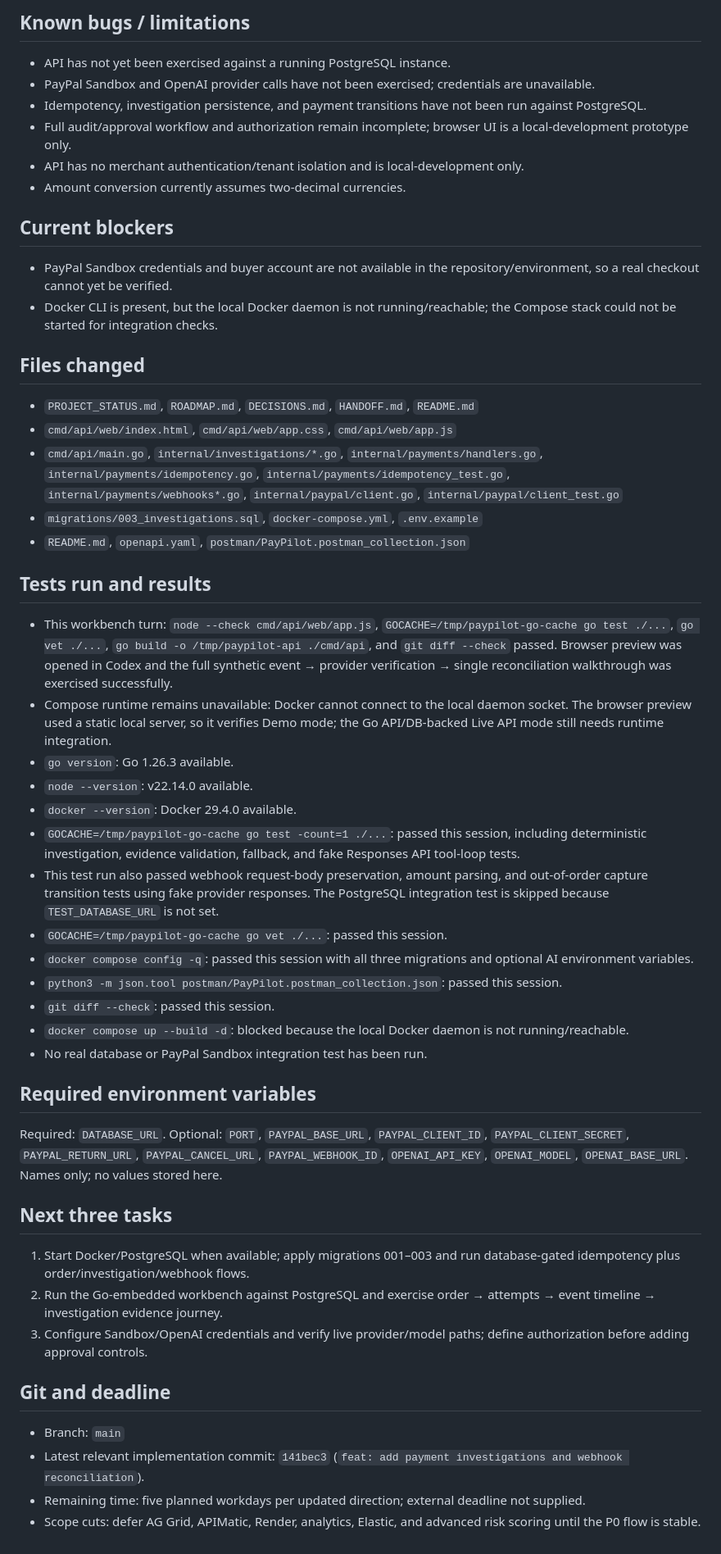
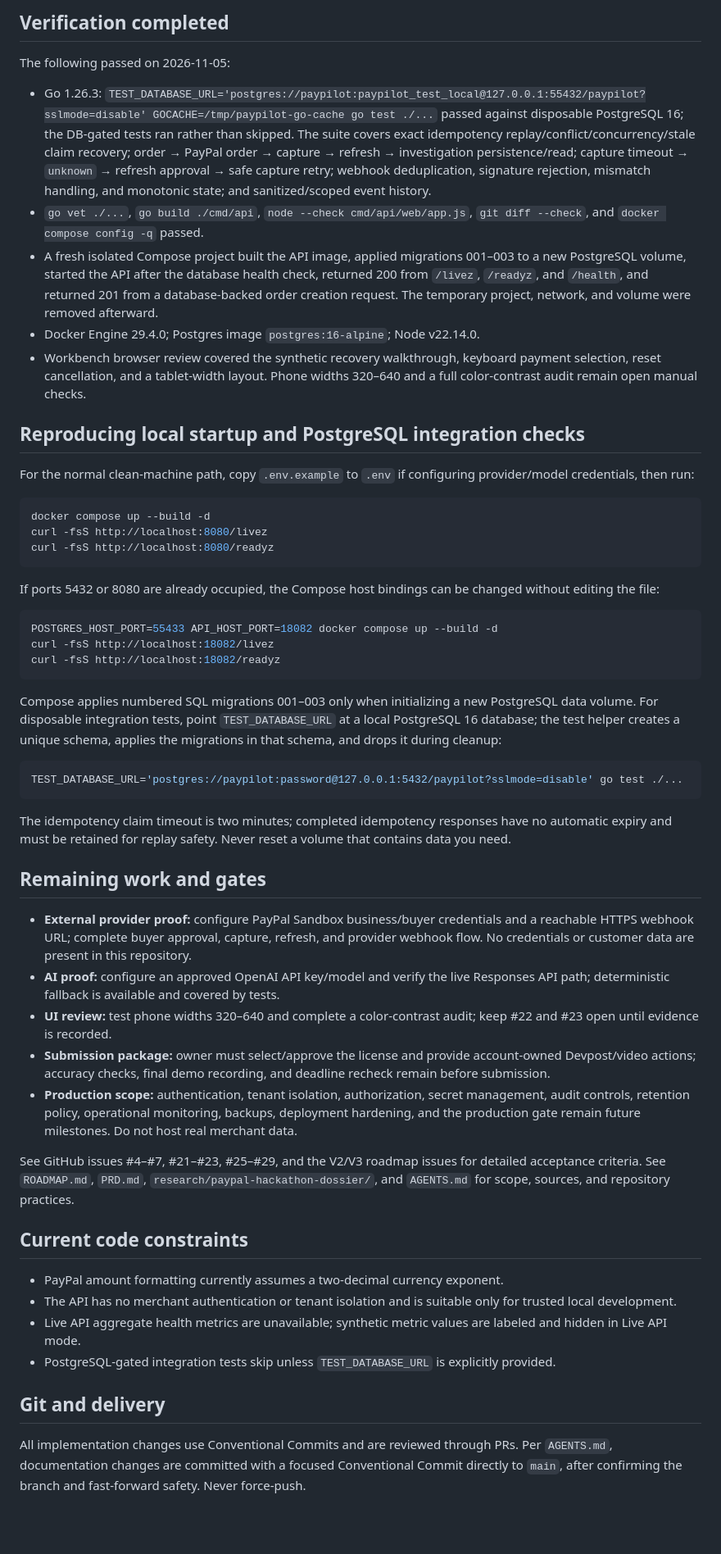
Before and after one commit to Kushal-911/pay-pilot, a Markdown page: PROJECT_STATUS.md, the part around one of its changes. Shown at 82% size. Rendered like a GitHub page; blank space fills up the shorter version.

````diff
--- a/PROJECT_STATUS.md
+++ b/PROJECT_STATUS.md
@@ -38,48 +18,57 @@ No full day milestone has met its end-to-end acceptance criterion. Day 1/2 backe
 
-## Known bugs / limitations
-- API has not yet been exercised against a running PostgreSQL instance.
-- PayPal Sandbox and OpenAI provider calls have not been exercised; credentials are unavailable.
-- Idempotency, investigation persistence, and payment transitions have not been run against PostgreSQL.
-- Full audit/approval workflow and authorization remain incomplete; browser UI is a local-development prototype only.
-- API has no merchant authentication/tenant isolation and is local-development only.
-- Amount conversion currently assumes two-decimal currencies.
+## Verification completed
 
-## Current blockers
-- PayPal Sandbox credentials and buyer account are not available in the repository/environment, so a real checkout cannot yet be verified.
-- Docker CLI is present, but the local Docker daemon is not running/reachable; the Compose stack could not be started for integration checks.
+The following passed on 2026-11-05:
 
-## Files changed
-- `PROJECT_STATUS.md`, `ROADMAP.md`, `DECISIONS.md`, `HANDOFF.md`, `README.md`
-- `cmd/api/web/index.html`, `cmd/api/web/app.css`, `cmd/api/web/app.js`
-- `cmd/api/main.go`, `internal/investigations/*.go`, `internal/payments/handlers.go`, `internal/payments/idempotency.go`, `internal/payments/idempotency_test.go`, `internal/payments/webhooks*.go`, `internal/paypal/client.go`, `internal/paypal/client_test.go`
-- `migrations/003_investigations.sql`, `docker-compose.yml`, `.env.example`
-- `README.md`, `openapi.yaml`, `postman/PayPilot.postman_collection.json`
+- Go 1.26.3: `TEST_DATABASE_URL='postgres://paypilot:paypilot_test_local@127.0.0.1:55432/paypilot?sslmode=disable' GOCACHE=/tmp/paypilot-go-cache go test ./...` passed against disposable PostgreSQL 16; the DB-gated tests ran rather than skipped. The suite covers exact idempotency replay/conflict/concurrency/stale claim recovery; order → PayPal order → capture → refresh → investigation persistence/read; capture timeout → `unknown` → refresh approval → safe capture retry; webhook deduplication, signature rejection, mismatch handling, and monotonic state; and sanitized/scoped event history.
+- `go vet ./...`, `go build ./cmd/api`, `node --check cmd/api/web/app.js`, `git diff --check`, and `docker compose config -q` passed.
+- A fresh isolated Compose project built the API image, applied migrations 001–003 to a new PostgreSQL volume, started the API after the database health check, returned 200 from `/livez`, `/readyz`, and `/health`, and returned 201 from a database-backed order creation request. The temporary project, network, and volume were removed afterward.
+- Docker Engine 29.4.0; Postgres image `postgres:16-alpine`; Node v22.14.0.
+- Workbench browser review covered the synthetic recovery walkthrough, keyboard payment selection, reset cancellation, and a tablet-width layout. Phone widths 320–640 and a full color-contrast audit remain open manual checks.
 
-## Tests run and results
-- This workbench turn: `node --check cmd/api/web/app.js`, `GOCACHE=/tmp/paypilot-go-cache go test ./...`, `go vet ./...`, `go build -o /tmp/paypilot-api ./cmd/api`, and `git diff --check` passed. Browser preview was opened in Codex and the full synthetic event → provider verification → single reconciliation walkthrough was exercised successfully.
-- Compose runtime remains unavailable: Docker cannot connect to the local daemon socket. The browser preview used a static local server, so it verifies Demo mode; the Go API/DB-backed Live API mode still needs runtime integration.
-- `go version`: Go 1.26.3 available.
-- `node --version`: v22.14.0 available.
-- `docker --version`: Docker 29.4.0 available.
-- `GOCACHE=/tmp/paypilot-go-cache go test -count=1 ./...`: passed this session, including deterministic investigation, evidence validation, fallback, and fake Responses API tool-loop tests.
-- This test run also passed webhook request-body preservation, amount parsing, and out-of-order capture transition tests using fake provider responses. The PostgreSQL integration test is skipped because `TEST_DATABASE_URL` is not set.
-- `GOCACHE=/tmp/paypilot-go-cache go vet ./...`: passed this session.
-- `docker compose config -q`: passed this session with all three migrations and optional AI environment variables.
-- `python3 -m json.tool postman/PayPilot.postman_collection.json`: passed this session.
-- `git diff --check`: passed this session.
-- `docker compose up --build -d`: blocked because the local Docker daemon is not running/reachable.
-- No real database or PayPal Sandbox integration test has been run.
+## Reproducing local startup and PostgreSQL integration checks
 
-## Required environment variables
-Required: `DATABASE_URL`. Optional: `PORT`, `PAYPAL_BASE_URL`, `PAYPAL_CLIENT_ID`, `PAYPAL_CLIENT_SECRET`, `PAYPAL_RETURN_URL`, `PAYPAL_CANCEL_URL`, `PAYPAL_WEBHOOK_ID`, `OPENAI_API_KEY`, `OPENAI_MODEL`, `OPENAI_BASE_URL`. Names only; no values stored here.
+For the normal clean-machine path, copy `.env.example` to `.env` if configuring provider/model credentials, then run:
 
-## Next three tasks
-1. Start Docker/PostgreSQL when available; apply migrations 001–003 and run database-gated idempotency plus order/investigation/webhook flows.
-2. Run the Go-embedded workbench against PostgreSQL and exercise order → attempts → event timeline → investigation evidence journey.
-3. Configure Sandbox/OpenAI credentials and verify live provider/model paths; define authorization before adding approval controls.
+```sh
+docker compose up --build -d
+curl -fsS http://localhost:8080/livez
+curl -fsS http://localhost:8080/readyz
+```
 
-## Git and deadline
-- Branch: `main`
-- Latest relevant implementation commit: `141bec3` (`feat: add payment investigations and webhook reconciliation`).
-- Remaining time: five planned workdays per updated direction; external deadline not supplied.
-- Scope cuts: defer AG Grid, APIMatic, Render, analytics, Elastic, and advanced risk scoring until the P0 flow is stable.
+If ports 5432 or 8080 are already occupied, the Compose host bindings can be changed without editing the file:
+
+```sh
+POSTGRES_HOST_PORT=55433 API_HOST_PORT=18082 docker compose up --build -d
+curl -fsS http://localhost:18082/livez
+curl -fsS http://localhost:18082/readyz
+```
+
+Compose applies numbered SQL migrations 001–003 only when initializing a new PostgreSQL data volume. For disposable integration tests, point `TEST_DATABASE_URL` at a local PostgreSQL 16 database; the test helper creates a unique schema, applies the migrations in that schema, and drops it during cleanup:
+
+```sh
+TEST_DATABASE_URL='postgres://paypilot:password@127.0.0.1:5432/paypilot?sslmode=disable' go test ./...
+```
+
+The idempotency claim timeout is two minutes; completed idempotency responses have no automatic expiry and must be retained for replay safety. Never reset a volume that contains data you need.
+
+## Remaining work and gates
+
+- **External provider proof:** configure PayPal Sandbox business/buyer credentials and a reachable HTTPS webhook URL; complete buyer approval, capture, refresh, and provider webhook flow. No credentials or customer data are present in this repository.
+- **AI proof:** configure an approved OpenAI API key/model and verify the live Responses API path; deterministic fallback is available and covered by tests.
+- **UI review:** test phone widths 320–640 and complete a color-contrast audit; keep #22 and #23 open until evidence is recorded.
+- **Submission package:** owner must select/approve the license and provide account-owned Devpost/video actions; accuracy checks, final demo recording, and deadline recheck remain before submission.
+- **Production scope:** authentication, tenant isolation, authorization, secret management, audit controls, retention policy, operational monitoring, backups, deployment hardening, and the production gate remain future milestones. Do not host real merchant data.
+
+See GitHub issues #4–#7, #21–#23, #25–#29, and the V2/V3 roadmap issues for detailed acceptance criteria. See `ROADMAP.md`, `PRD.md`, `research/paypal-hackathon-dossier/`, and `AGENTS.md` for scope, sources, and repository practices.
+
+## Current code constraints
+
+- PayPal amount formatting currently assumes a two-decimal currency exponent.
+- The API has no merchant authentication or tenant isolation and is suitable only for trusted local development.
+- Live API aggregate health metrics are unavailable; synthetic metric values are labeled and hidden in Live API mode.
+- PostgreSQL-gated integration tests skip unless `TEST_DATABASE_URL` is explicitly provided.
+
+## Git and delivery
+
+All implementation changes use Conventional Commits and are reviewed through PRs. Per `AGENTS.md`, documentation changes are committed with a focused Conventional Commit directly to `main`, after confirming the branch and fast-forward safety. Never force-push.
````
Also changed, not shown: other parts of PROJECT_STATUS.md (+11 -31 lines), README.md (+7 -3 lines).
